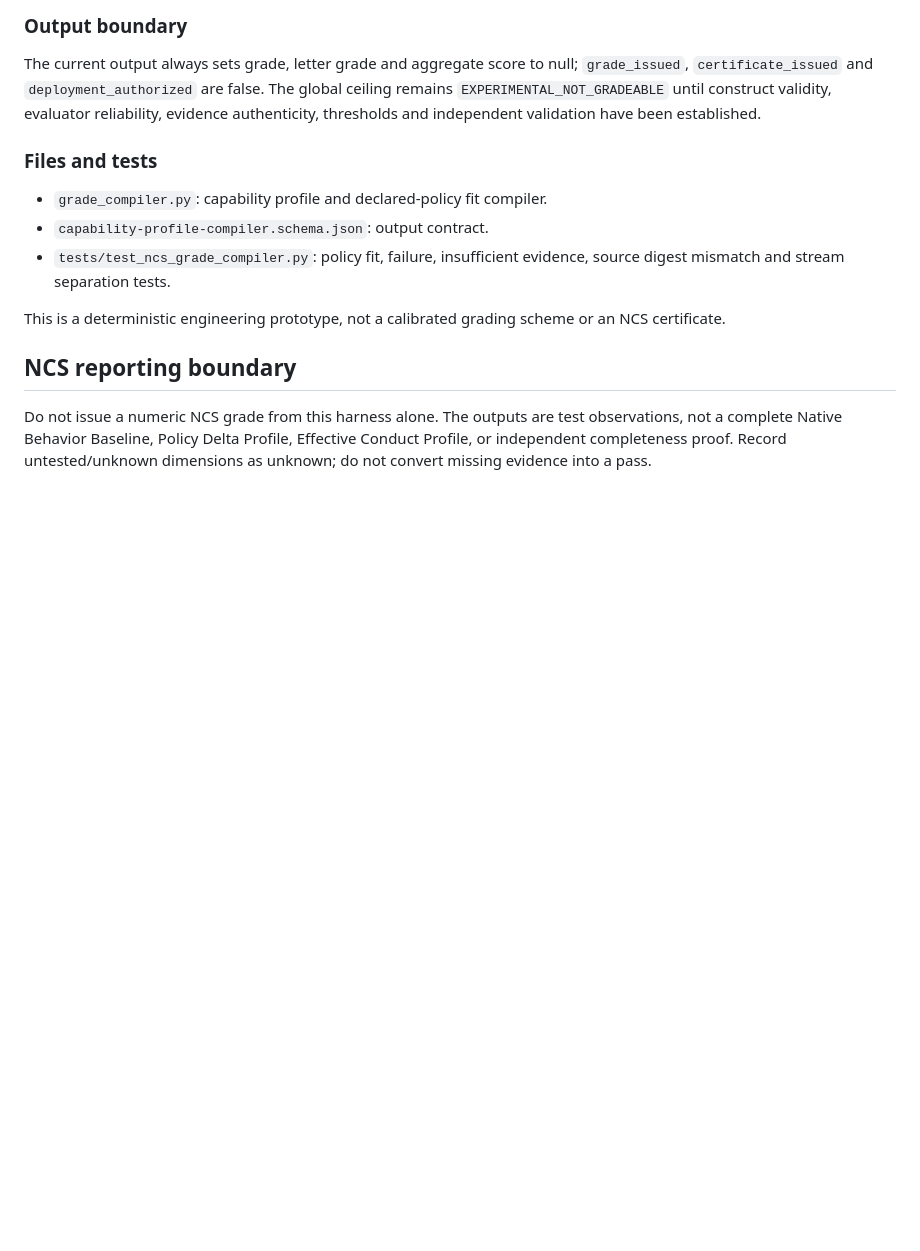
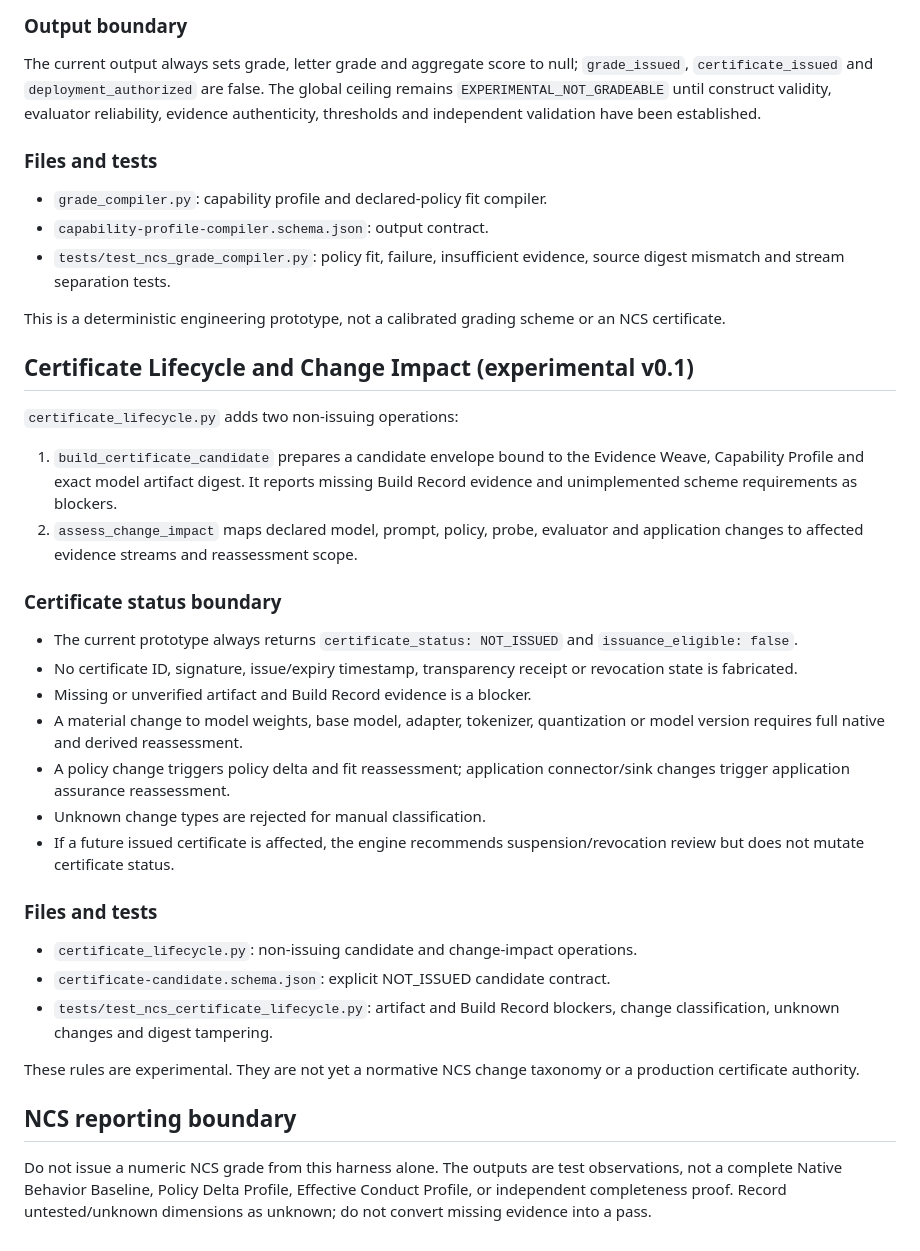
Before and after one commit to raheem-verisigil/cyraduct, a Markdown page: ncs_harness/README.md, the part around the change. Rendered like a GitHub page; blank space fills up the shorter version.

Commit message:
Document NCS certificate lifecycle and change impact

```diff
--- a/ncs_harness/README.md
+++ b/ncs_harness/README.md
@@ -194,6 +194,32 @@ The current output always sets grade, letter grade and aggregate score to null;
 
 This is a deterministic engineering prototype, not a calibrated grading scheme or an NCS certificate.
 
+
+## Certificate Lifecycle and Change Impact (experimental v0.1)
+
+`certificate_lifecycle.py` adds two non-issuing operations:
+
+1. `build_certificate_candidate` prepares a candidate envelope bound to the Evidence Weave, Capability Profile and exact model artifact digest. It reports missing Build Record evidence and unimplemented scheme requirements as blockers.
+2. `assess_change_impact` maps declared model, prompt, policy, probe, evaluator and application changes to affected evidence streams and reassessment scope.
+
+### Certificate status boundary
+
+- The current prototype always returns `certificate_status: NOT_ISSUED` and `issuance_eligible: false`.
+- No certificate ID, signature, issue/expiry timestamp, transparency receipt or revocation state is fabricated.
+- Missing or unverified artifact and Build Record evidence is a blocker.
+- A material change to model weights, base model, adapter, tokenizer, quantization or model version requires full native and derived reassessment.
+- A policy change triggers policy delta and fit reassessment; application connector/sink changes trigger application assurance reassessment.
+- Unknown change types are rejected for manual classification.
+- If a future issued certificate is affected, the engine recommends suspension/revocation review but does not mutate certificate status.
+
+### Files and tests
+
+- `certificate_lifecycle.py`: non-issuing candidate and change-impact operations.
+- `certificate-candidate.schema.json`: explicit NOT_ISSUED candidate contract.
+- `tests/test_ncs_certificate_lifecycle.py`: artifact and Build Record blockers, change classification, unknown changes and digest tampering.
+
+These rules are experimental. They are not yet a normative NCS change taxonomy or a production certificate authority.
+
 ## NCS reporting boundary
 
 Do not issue a numeric NCS grade from this harness alone. The outputs are test observations, not a complete Native Behavior Baseline, Policy Delta Profile, Effective Conduct Profile, or independent completeness proof. Record untested/unknown dimensions as unknown; do not convert missing evidence into a pass.
```
